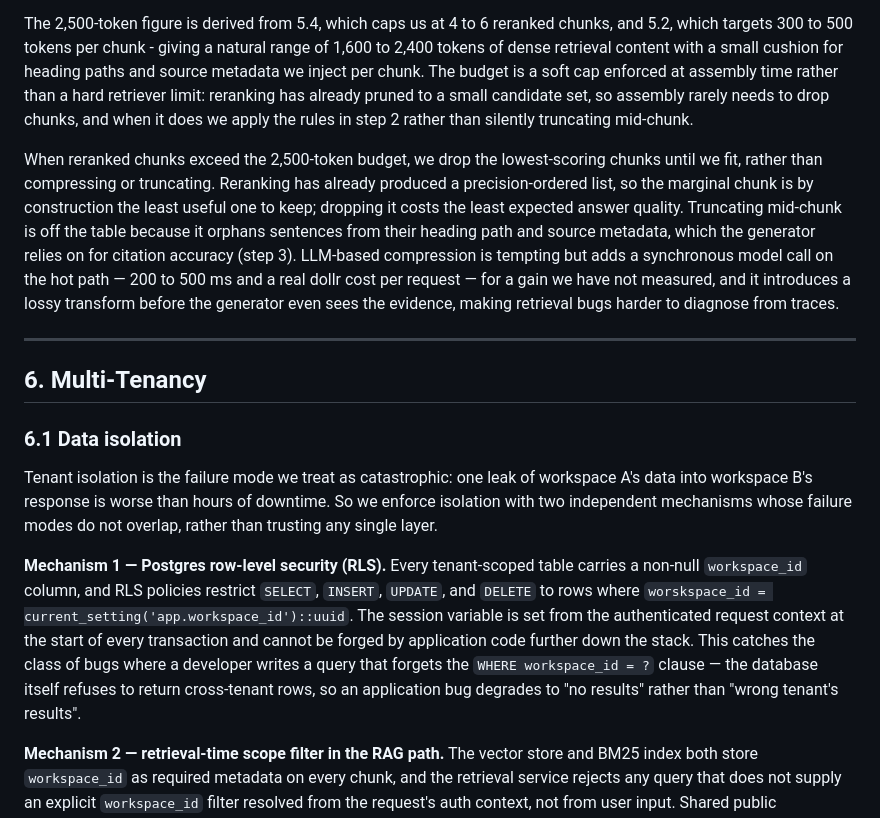
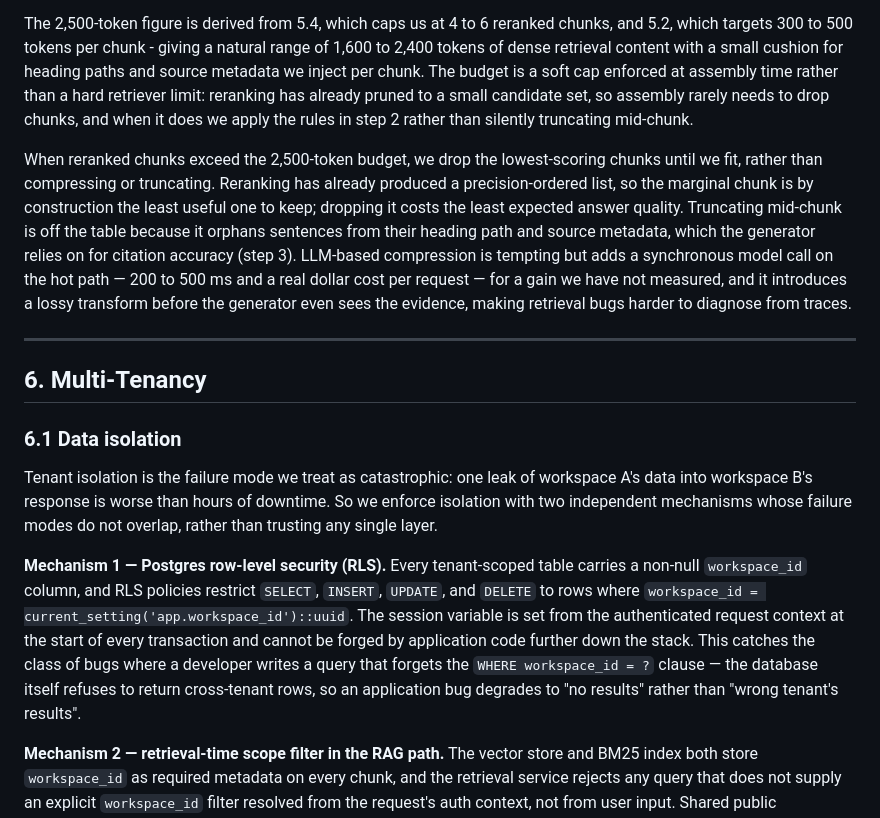
Before and after one commit to gusaiani/learning-ai-engineering, a Markdown page: 12-system-design/DESIGN_DOC.md, the part around one of its changes. Rendered like a GitHub page.

Commit message:
Fix broken tables and typos in design doc
Fix §10.1 gold set table column mismatch, replace markdown-breaking
--- separators in §9.2 cost math, fix typos (worskspace_id, dollr,
trailing .e).

```diff
--- a/12-system-design/DESIGN_DOC.md
+++ b/12-system-design/DESIGN_DOC.md
@@ -164,7 +164,7 @@ We allocate roughly 2,500 tokens of the generator's input budget to retrieved ch
 
 The 2,500-token figure is derived from 5.4, which caps us at 4 to 6 reranked chunks, and 5.2, which targets 300 to 500 tokens per chunk - giving a natural range of 1,600 to 2,400 tokens of dense retrieval content with a small cushion for heading paths and source metadata we inject per chunk. The budget is a soft cap enforced at assembly time rather than a hard retriever limit: reranking has already pruned to a small candidate set, so assembly rarely needs to drop chunks, and when it does we apply the rules in step 2 rather than silently truncating mid-chunk.
 
-When reranked chunks exceed the 2,500-token budget, we drop the lowest-scoring chunks until we fit, rather than compressing or truncating. Reranking has already produced a precision-ordered list, so the marginal chunk is by construction the least useful one to keep; dropping it costs the least expected answer quality. Truncating mid-chunk is off the table because it orphans sentences from their heading path and source metadata, which the generator relies on for citation accuracy (step 3). LLM-based compression is tempting but adds a synchronous model call on the hot path — 200 to 500 ms and a real dollr cost per request — for a gain we have not measured, and it introduces a lossy transform before the generator even sees the evidence, making retrieval bugs harder to diagnose from traces.
+When reranked chunks exceed the 2,500-token budget, we drop the lowest-scoring chunks until we fit, rather than compressing or truncating. Reranking has already produced a precision-ordered list, so the marginal chunk is by construction the least useful one to keep; dropping it costs the least expected answer quality. Truncating mid-chunk is off the table because it orphans sentences from their heading path and source metadata, which the generator relies on for citation accuracy (step 3). LLM-based compression is tempting but adds a synchronous model call on the hot path — 200 to 500 ms and a real dollar cost per request — for a gain we have not measured, and it introduces a lossy transform before the generator even sees the evidence, making retrieval bugs harder to diagnose from traces.
 
 ---
 
@@ -174,7 +174,7 @@ When reranked chunks exceed the 2,500-token budget, we drop the lowest-scoring c
 
 Tenant isolation is the failure mode we treat as catastrophic: one leak of workspace A's data into workspace B's response is worse than hours of downtime. So we enforce isolation with two independent mechanisms whose failure modes do not overlap, rather than trusting any single layer.
 
-**Mechanism 1 — Postgres row-level security (RLS).** Every tenant-scoped table carries a non-null `workspace_id` column, and RLS policies restrict `SELECT`, `INSERT`, `UPDATE`, and `DELETE` to rows where `worskspace_id = current_setting('app.workspace_id')::uuid`. The session variable is set from the authenticated request context at the start of every transaction and cannot be forged by application code further down the stack. This catches the class of bugs where a developer writes a query that forgets the `WHERE workspace_id = ?` clause — the database itself refuses to return cross-tenant rows, so an application bug degrades to "no results" rather than "wrong tenant's results".
+**Mechanism 1 — Postgres row-level security (RLS).** Every tenant-scoped table carries a non-null `workspace_id` column, and RLS policies restrict `SELECT`, `INSERT`, `UPDATE`, and `DELETE` to rows where `workspace_id = current_setting('app.workspace_id')::uuid`. The session variable is set from the authenticated request context at the start of every transaction and cannot be forged by application code further down the stack. This catches the class of bugs where a developer writes a query that forgets the `WHERE workspace_id = ?` clause — the database itself refuses to return cross-tenant rows, so an application bug degrades to "no results" rather than "wrong tenant's results".
 
 **Mechanism 2 — retrieval-time scope filter in the RAG path.** The vector store and BM25 index both store `workspace_id` as required metadata on every chunk, and the retrieval service rejects any query that does not supply an explicit `workspace_id` filter resolved from the request's auth context, not from user input. Shared public knowledge is indexed under a reserved `workspace_id = "__shared__"` scope that every tenant can read but no tenant can write. This catches the class of failures RLS cannot catch: a misconfigured RLS policy, a direct connection that bypasses the session variable, or a future migration to a vector store that has no equivalent of RLS. Retrieval still refuses to return another tenant's chunks because the filter is applied in application code above the store.
 
```
Also changed, not shown: other parts of 12-system-design/DESIGN_DOC.md (+13 -17 lines).
